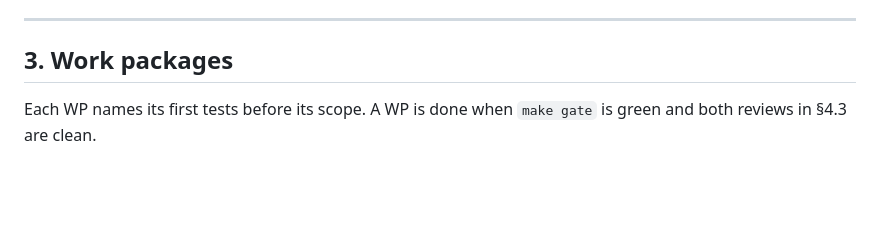
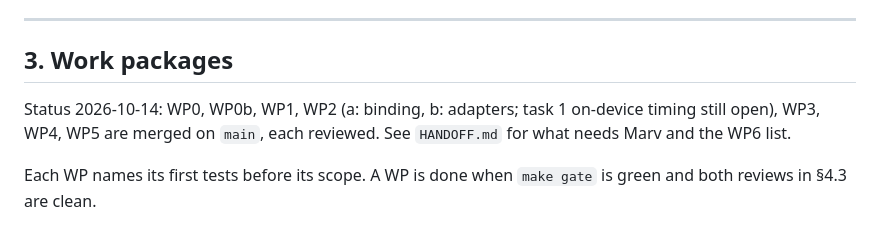
Before and after one commit to Onkyou/yomitanuki, a Markdown page: PLAN.md, the part around the change. Drawn GitHub-style; blank space fills up the shorter version.

Commit message:
Session handoff: WP0-WP5 merged, what needs Marv, WP6 list
Co-Authored-By: Claude Fable 5.1 <noreply@anthropic.com>

```diff
--- a/PLAN.md
+++ b/PLAN.md
@@ -82,6 +82,10 @@ camera / photo
 ---
 
 ## 3. Work packages
+
+Status 2026-10-14: WP0, WP0b, WP1, WP2 (a: binding, b: adapters; task 1 on-device timing still
+open), WP3, WP4, WP5 are merged on `main`, each reviewed. See `HANDOFF.md` for what needs Marv
+and the WP6 list.
 
 Each WP names its first tests before its scope. A WP is done when `make gate` is green and both
 reviews in §4.3 are clean.
```
Also changed, not shown: HANDOFF.md (added, +91 -0 lines).
